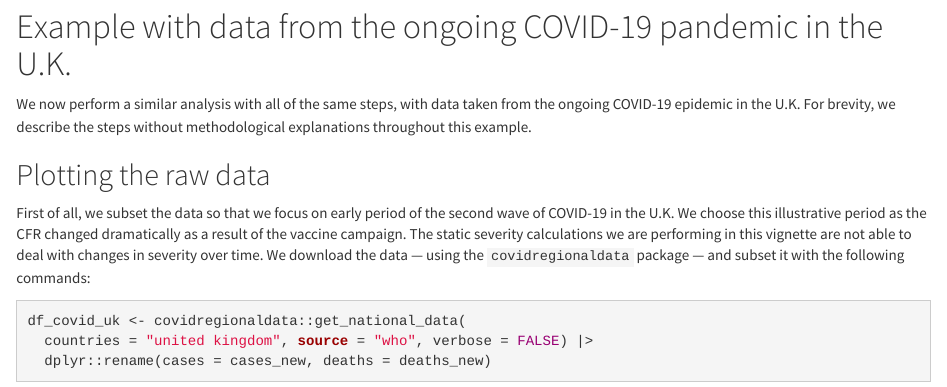
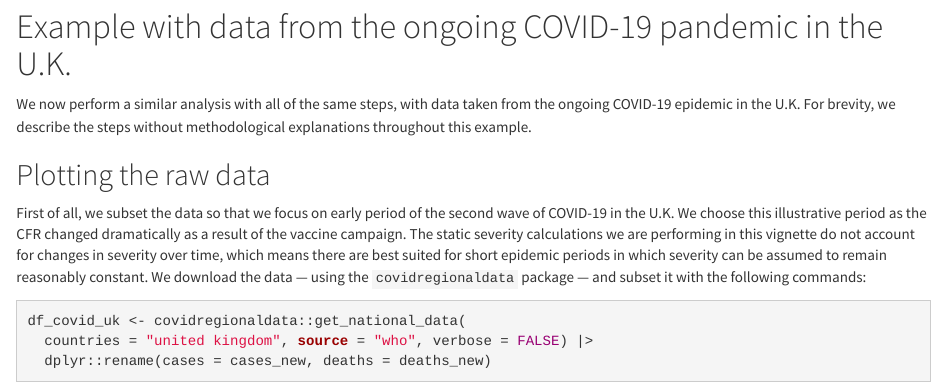
Before and after one commit to epiverse-trace/cfr, an R Markdown document (vignettes/calculate_known_outcomes.Rmd): the page in a window 1100 px wide, from 5290 px down. Rendered offline with R 4.5, knitr and Pandoc, with nearby package versions; some code elsewhere in the file could not run offline.

Commit message:
Update vignettes/calculate_known_outcomes.Rmd
Co-authored-by: Adam Kucharski <adam.kucharski@lshtm.ac.uk>

````diff
--- a/vignettes/calculate_known_outcomes.Rmd
+++ b/vignettes/calculate_known_outcomes.Rmd
@@ -220,7 +220,7 @@ describe the steps without methodological explanations throughout this example.
 
 First of all, we subset the data so that we focus on early period of the second wave of COVID-19 in the U.K. We choose this illustrative period
 as the CFR changed dramatically as a result of the vaccine campaign. The static severity calculations we are performing
-in this vignette are not able to deal with changes in severity over time. We download the data --- using
+in this vignette do not account for changes in severity over time, which means there are best suited for short epidemic periods in which severity can be assumed to remain reasonably constant. We download the data --- using
 the `covidregionaldata` package ---  and subset it with the following commands:
 
 ```{r, message = FALSE, warning = FALSE, eval = TRUE}
````
